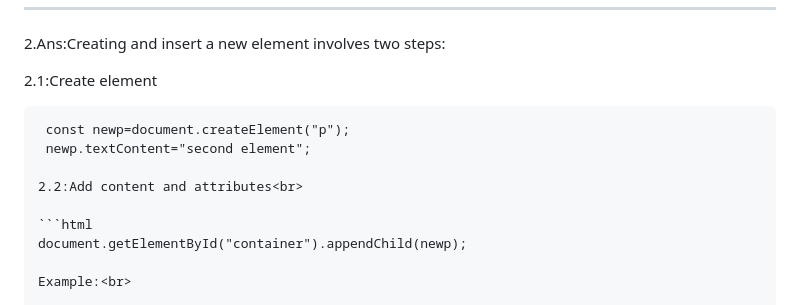
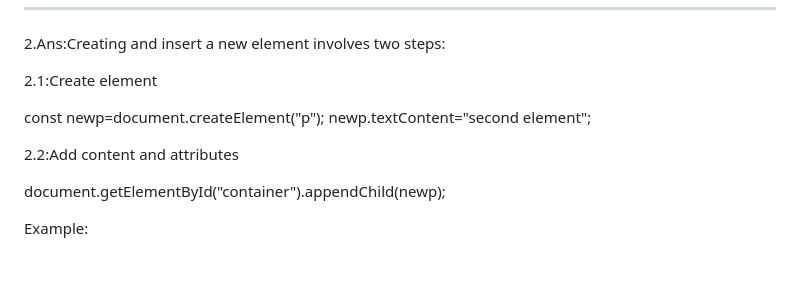
Before and after one commit to RamjanAli-code/Emergency-Hotline-Assaignment, a Markdown page: readme.md, the part around the change. Drawn GitHub-style; blank space fills up the shorter version.

Commit message:
seventeen

````diff
--- a/readme.md
+++ b/readme.md
@@ -36,13 +36,11 @@
 
 2.1:Create element<br>
 
-```html
  const newp=document.createElement("p");
  newp.textContent="second element";
 
 2.2:Add content and attributes<br>
 
-```html
 document.getElementById("container").appendChild(newp);
 
 Example:<br>
````
